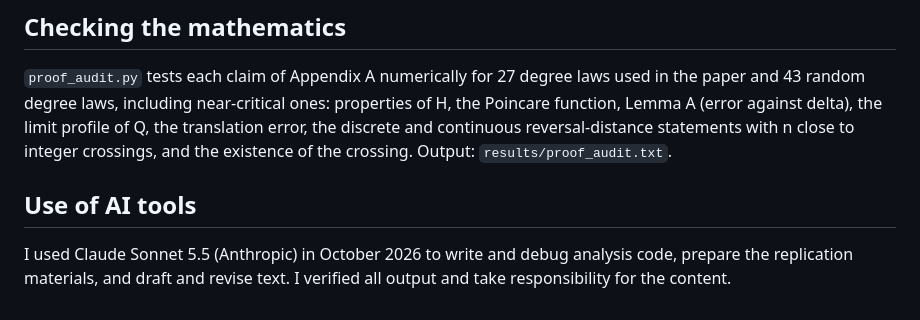
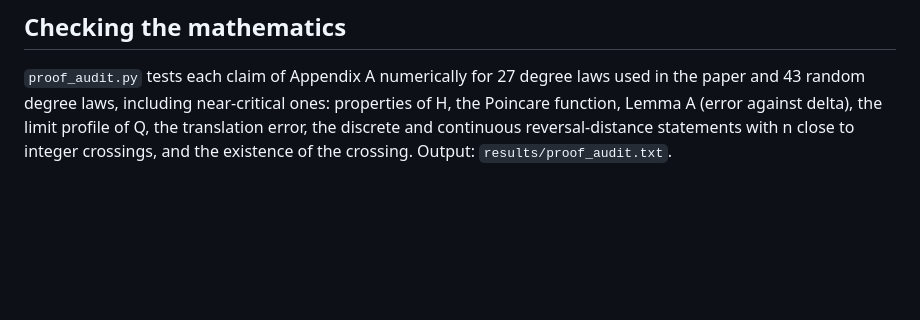
Before and after one commit to thomas-u-grund/friendship-paradox-reversal-replication, a Markdown page: README.md, the part around the change. Rendered like a GitHub page; blank space fills up the shorter version.

Commit message:
AI-use statement only in the manuscript
Co-Authored-By: Claude Sonnet 5.5 <noreply@anthropic.com>

```diff
--- a/README.md
+++ b/README.md
@@ -38,6 +38,3 @@ The analysis plan, the hypotheses H1-H9 and the mean-field predictions were writ
 
 ## Checking the mathematics
 `proof_audit.py` tests each claim of Appendix A numerically for 27 degree laws used in the paper and 43 random degree laws, including near-critical ones: properties of H, the Poincare function, Lemma A (error against delta), the limit profile of Q, the translation error, the discrete and continuous reversal-distance statements with n close to integer crossings, and the existence of the crossing. Output: `results/proof_audit.txt`.
-
-## Use of AI tools
-I used Claude Sonnet 5.5 (Anthropic) in October 2026 to write and debug analysis code, prepare the replication materials, and draft and revise text. I verified all output and take responsibility for the content.
```
